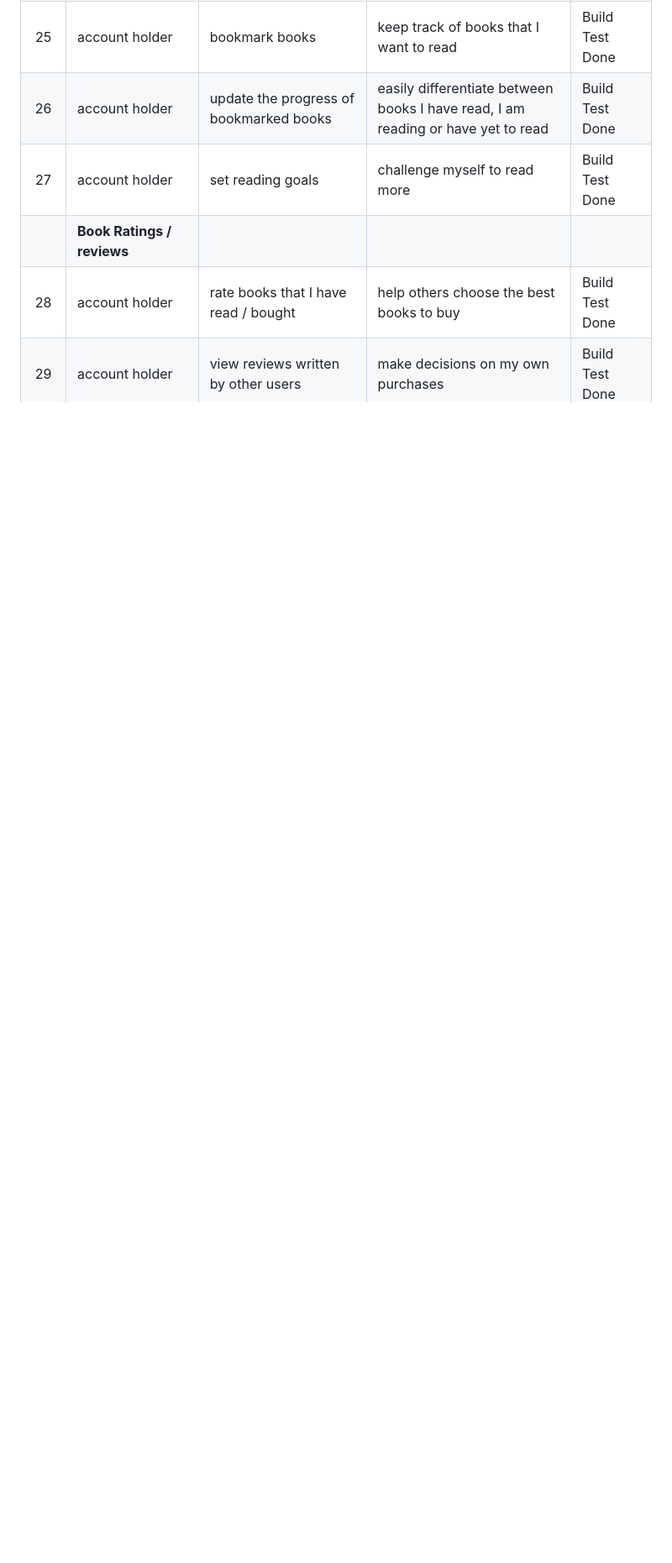
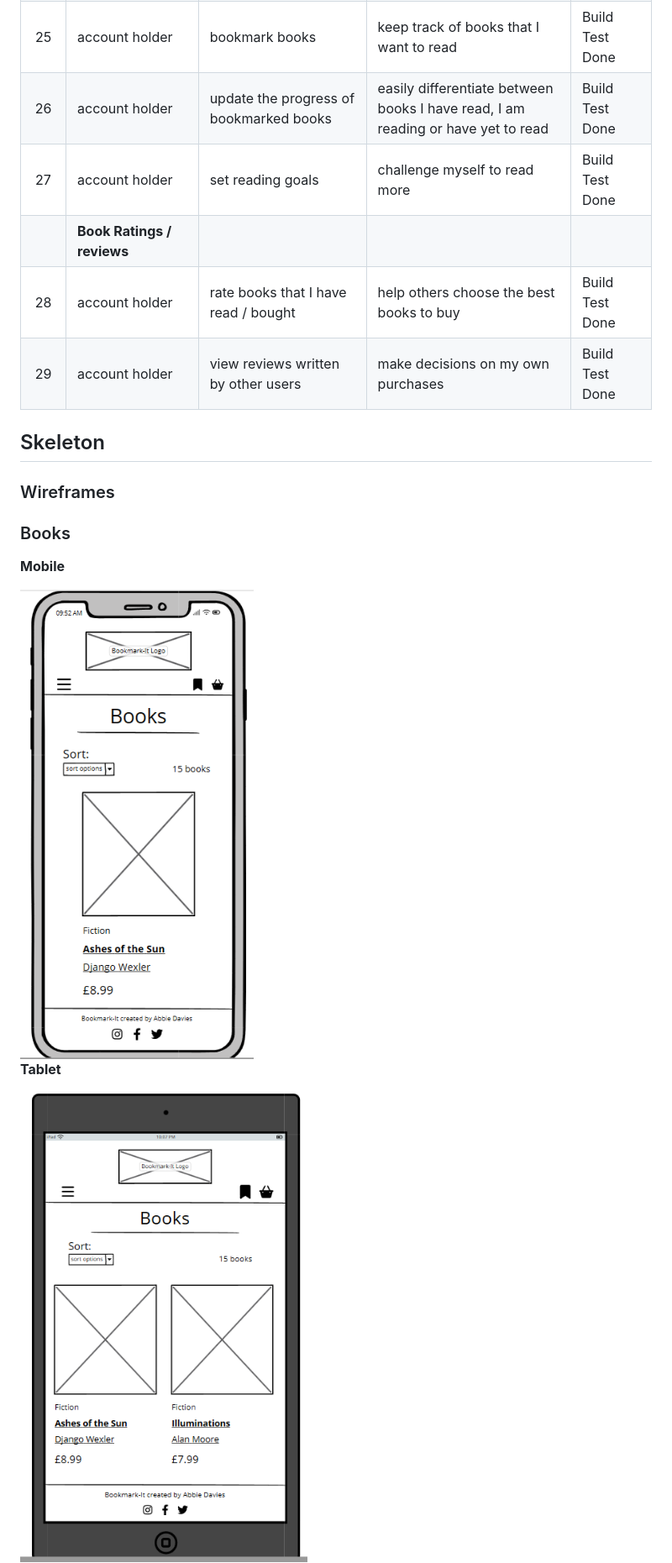
Before and after one commit to Code-Institute-Submissions/abz2489-bookmark-it, a Markdown page: README.md, the part around one of its changes. Shown at 84% size. Rendered like a GitHub page; pictures changed too: documentation/wireframes/bmi-books-m.png (added), documentation/wireframes/bmi-books-t.png (added); blank space fills up the shorter version.

Commit message:
Add books and book summary wireframes to readme

```diff
--- a/README.md
+++ b/README.md
@@ -81,3 +81,17 @@ User profiles on Bookmark-It include a dedicated section that provides insights
 |     | **Book Ratings / reviews**           |                                                              |                                                                                       |                         |
 | 28  | account holder                   | rate books that I have read  / bought                        | help others choose the best books to buy                                              | Build<br>Test<br>Done   |
 | 29  | account holder                   | view reviews written by other users                          | make decisions on my own purchases                                                    | Build<br>Test<br>Done   |
+
+
+## Skeleton
+### Wireframes
+
+### Books
+**Mobile**
+
+<img src="documentation/wireframes/bmi-books-m.png" height="400" width="300"/>
+
+**Tablet**
+
+<img src="documentation/wireframes/bmi-books-t.png" height="350" width="350"/>
+
```
Also changed, not shown: other parts of README.md (+51 -0 lines), documentation/wireframes/bmi-book-summary-d.png (added), documentation/wireframes/bmi-book-summary-m.png (added), documentation/wireframes/bmi-book-summary-t.png (added), documentation/wireframes/bmi-books-d.png (added).
